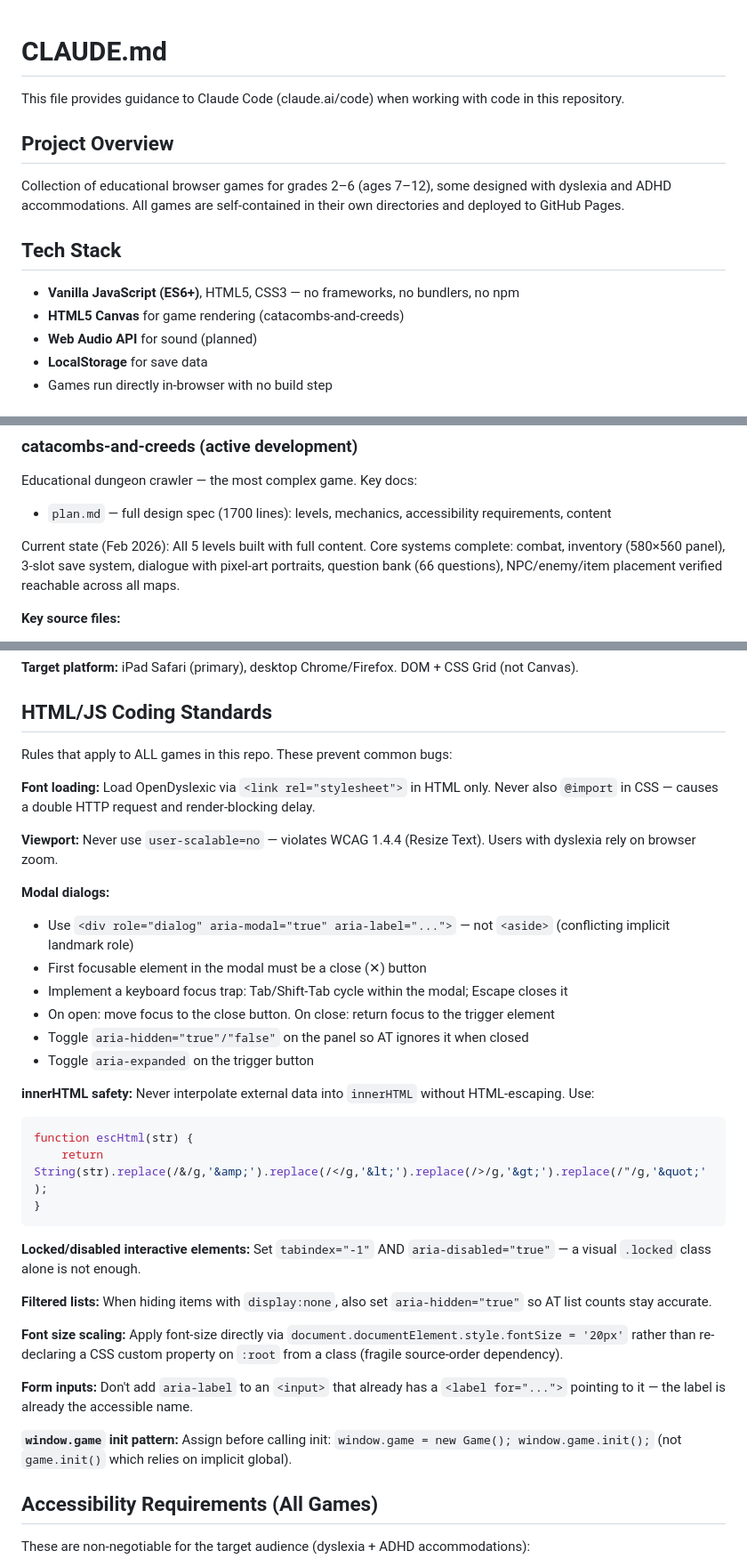
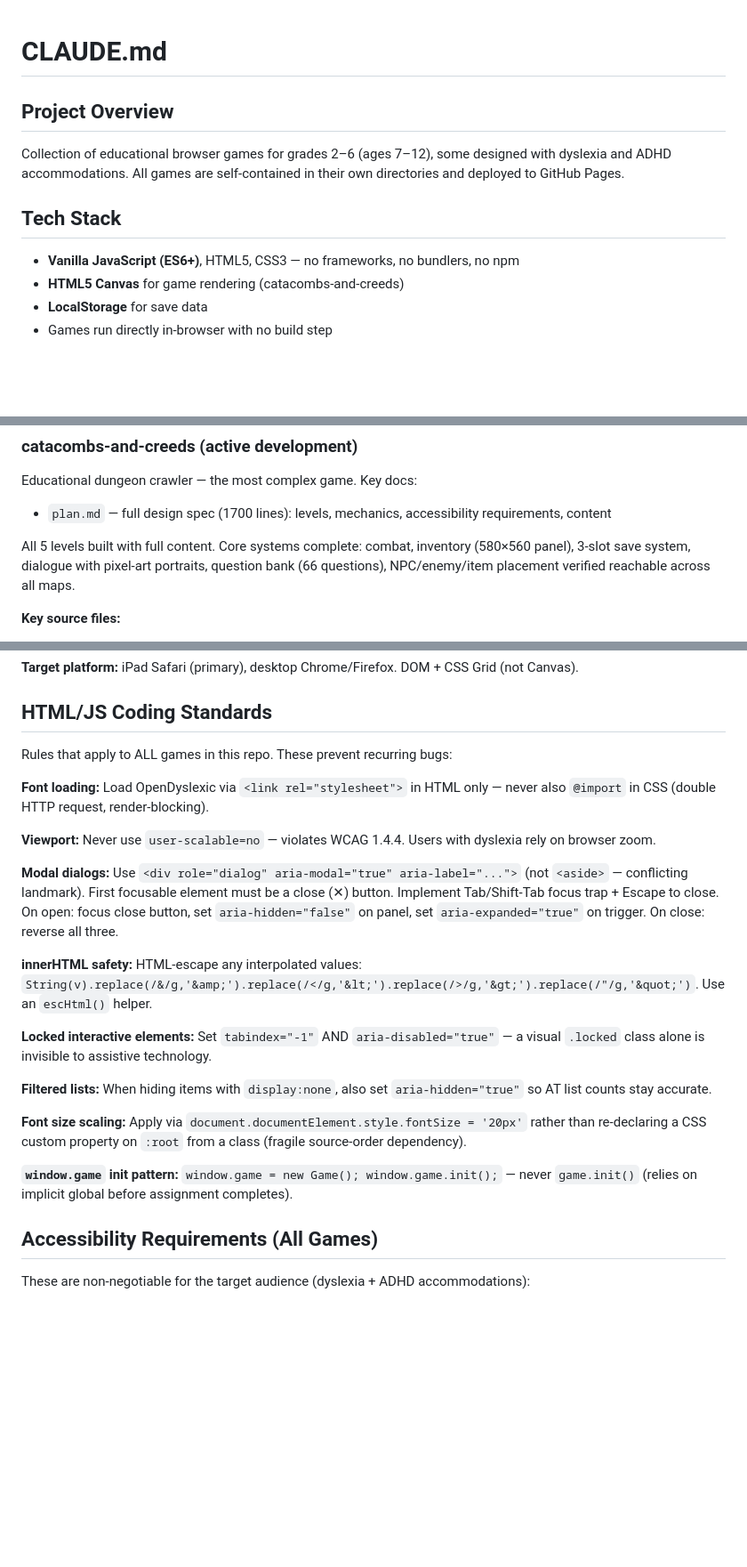
Before and after one commit to a1flecke/games-for-my-kids, a Markdown page: CLAUDE.md, 3 parts joined by grey strips. Shown at 89% size. Rendered like a GitHub page; blank space fills up the shorter version.

Commit message:
Tighten CLAUDE.md and skills per Claude Code best practices
CLAUDE.md (154 → 137 lines):
- Remove self-evident boilerplate opening sentence
- Remove stale "Web Audio API for sound (planned)" tech stack entry
- Remove date-stamped "Current state (Feb 2026)" from catacombs section
- Condense modal dialog checklist from 6 bullets to 3 (open/close state management grouped)
- Remove generic aria-label/label rule (applies to all web dev, not project-specific)
- Collapse escHtml to a one-line inline formula instead of a 5-line code block

verify-math-geometry/SKILL.md:
- Add caveat that the themes-extraction regex depends on specific indentation (8 spaces)
  and document how to fix it if extraction fails

(settings.local.json is gitignored by design — local-scope changes not tracked)

Co-Authored-By: Claude Sonnet 4.6 <noreply@anthropic.com>

````diff
--- a/CLAUDE.md
+++ b/CLAUDE.md
@@ -1,6 +1,4 @@
 # CLAUDE.md
-
-This file provides guidance to Claude Code (claude.ai/code) when working with code in this repository.
 
 ## Project Overview
 
@@ -10,7 +8,6 @@ Collection of educational browser games for grades 2–6 (ages 7–12), some des
 
 - **Vanilla JavaScript (ES6+)**, HTML5, CSS3 — no frameworks, no bundlers, no npm
 - **HTML5 Canvas** for game rendering (catacombs-and-creeds)
-- **Web Audio API** for sound (planned)
 - **LocalStorage** for save data
 - Games run directly in-browser with no build step
 
@@ -48,7 +45,7 @@ Each game is independent — no shared libraries or components between games. Ga
 Educational dungeon crawler — the most complex game. Key docs:
 - `plan.md` — full design spec (1700 lines): levels, mechanics, accessibility requirements, content
 
-Current state (Feb 2026): All 5 levels built with full content. Core systems complete: combat, inventory (580×560 panel), 3-slot save system, dialogue with pixel-art portraits, question bank (66 questions), NPC/enemy/item placement verified reachable across all maps.
+All 5 levels built with full content. Core systems complete: combat, inventory (580×560 panel), 3-slot save system, dialogue with pixel-art portraits, question bank (66 questions), NPC/enemy/item placement verified reachable across all maps.
 
 **Key source files:**
 - `js/game.js` — main engine/state machine
@@ -108,36 +105,23 @@ Word Explorer — phonics matching game for grades 1–5. Multi-file modular JS.
 
 ## HTML/JS Coding Standards
 
-Rules that apply to ALL games in this repo. These prevent common bugs:
+Rules that apply to ALL games in this repo. These prevent recurring bugs:
 
-**Font loading:** Load OpenDyslexic via `<link rel="stylesheet">` in HTML only. Never also `@import` in CSS — causes a double HTTP request and render-blocking delay.
+**Font loading:** Load OpenDyslexic via `<link rel="stylesheet">` in HTML only — never also `@import` in CSS (double HTTP request, render-blocking).
 
-**Viewport:** Never use `user-scalable=no` — violates WCAG 1.4.4 (Resize Text). Users with dyslexia rely on browser zoom.
+**Viewport:** Never use `user-scalable=no` — violates WCAG 1.4.4. Users with dyslexia rely on browser zoom.
 
-**Modal dialogs:**
-- Use `<div role="dialog" aria-modal="true" aria-label="...">` — not `<aside>` (conflicting implicit landmark role)
-- First focusable element in the modal must be a close (✕) button
-- Implement a keyboard focus trap: Tab/Shift-Tab cycle within the modal; Escape closes it
-- On open: move focus to the close button. On close: return focus to the trigger element
-- Toggle `aria-hidden="true"/"false"` on the panel so AT ignores it when closed
-- Toggle `aria-expanded` on the trigger button
+**Modal dialogs:** Use `<div role="dialog" aria-modal="true" aria-label="...">` (not `<aside>` — conflicting landmark). First focusable element must be a close (✕) button. Implement Tab/Shift-Tab focus trap + Escape to close. On open: focus close button, set `aria-hidden="false"` on panel, set `aria-expanded="true"` on trigger. On close: reverse all three.
 
-**innerHTML safety:** Never interpolate external data into `innerHTML` without HTML-escaping. Use:
-```js
-function escHtml(str) {
-    return String(str).replace(/&/g,'&amp;').replace(/</g,'&lt;').replace(/>/g,'&gt;').replace(/"/g,'&quot;');
-}
-```
+**innerHTML safety:** HTML-escape any interpolated values: `String(v).replace(/&/g,'&amp;').replace(/</g,'&lt;').replace(/>/g,'&gt;').replace(/"/g,'&quot;')`. Use an `escHtml()` helper.
 
-**Locked/disabled interactive elements:** Set `tabindex="-1"` AND `aria-disabled="true"` — a visual `.locked` class alone is not enough.
+**Locked interactive elements:** Set `tabindex="-1"` AND `aria-disabled="true"` — a visual `.locked` class alone is invisible to assistive technology.
 
 **Filtered lists:** When hiding items with `display:none`, also set `aria-hidden="true"` so AT list counts stay accurate.
 
-**Font size scaling:** Apply font-size directly via `document.documentElement.style.fontSize = '20px'` rather than re-declaring a CSS custom property on `:root` from a class (fragile source-order dependency).
+**Font size scaling:** Apply via `document.documentElement.style.fontSize = '20px'` rather than re-declaring a CSS custom property on `:root` from a class (fragile source-order dependency).
 
-**Form inputs:** Don't add `aria-label` to an `<input>` that already has a `<label for="...">` pointing to it — the label is already the accessible name.
-
-**`window.game` init pattern:** Assign before calling init: `window.game = new Game(); window.game.init();` (not `game.init()` which relies on implicit global).
+**`window.game` init pattern:** `window.game = new Game(); window.game.init();` — never `game.init()` (relies on implicit global before assignment completes).
 
 ## Accessibility Requirements (All Games)
 
````
Also changed, not shown: 1 other file.
